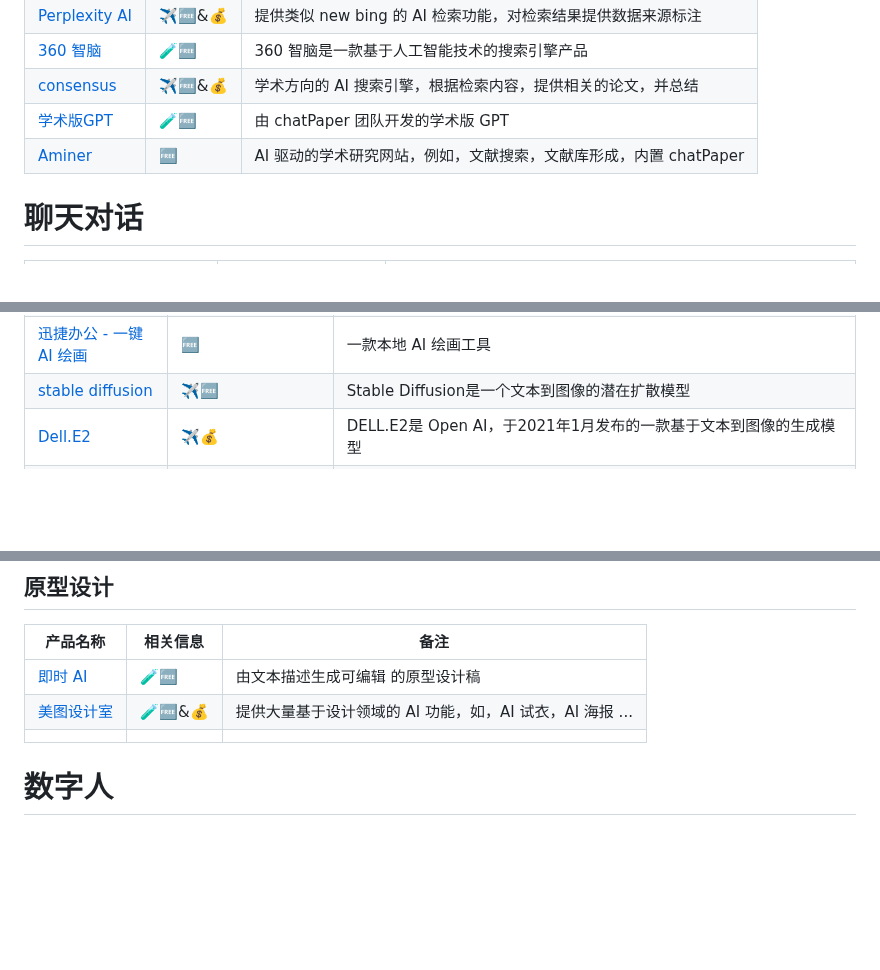
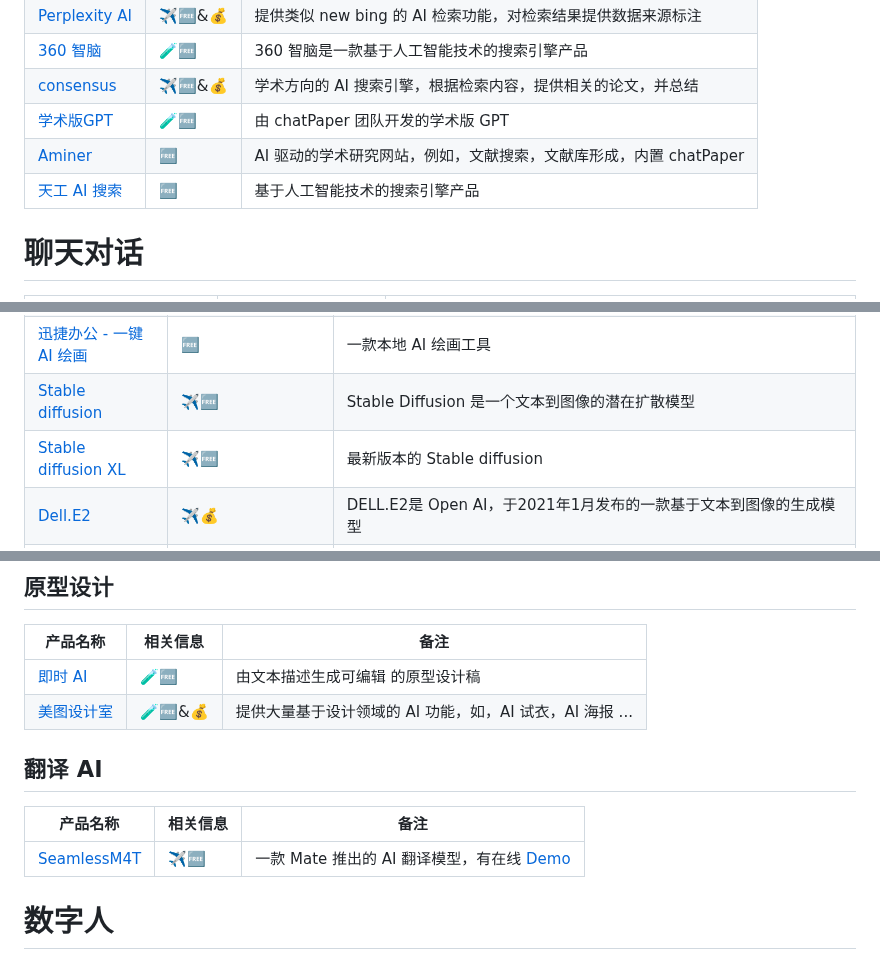
Before and after one commit to Eternaldeath/AIProductHome, a Markdown page: README.md, 3 parts joined by grey strips. Rendered like a GitHub page; blank space fills up the shorter version.

```diff
--- a/README.md
+++ b/README.md
@@ -77,6 +86,7 @@
 | [consensus](https://consensus.app/search/)       | ✈️🆓&💰     | 学术方向的 AI 搜索引擎，根据检索内容，提供相关的论文，并总结 |
 | [学术版GPT](https://academic.chatwithpaper.org/) | 🧪🆓       | 由 chatPaper 团队开发的学术版 GPT                            |
 | [Aminer](https://www.aminer.cn/)                 | 🆓        | AI 驱动的学术研究网站，例如，文献搜索，文献库形成，内置 chatPaper |
+| [天工 AI 搜索](https://search.tiangong.cn/)      | 🆓        | 基于人工智能技术的搜索引擎产品                               |
 
 
 
@@ -146,7 +170,8 @@
 |[文心一格](https://yige.baidu.com/)|🆓&💰|一款百度推出的在线 AI 绘画工具|
 |[稿定 AI](https://www.gaoding.com/ai)|🆓&💰|稿定AI是一款国内首个基于ControlNet模型打造的AI绘画产品，是稿定科技多年深耕内容生产领域、并全面拥抱AI的阶段性重要成果|
 |[迅捷办公 - 一键 AI 绘画](https://www.xunjiepdf.com/aihuihuapc?stzhcjx230721-589056030)|🆓|一款本地 AI 绘画工具|
-|[stable diffusion](https://stablediffusionweb.com/)|✈️🆓|Stable Diffusion是一个文本到图像的潜在扩散模型|
+|[Stable diffusion](https://stablediffusionweb.com/)|✈️🆓|Stable Diffusion 是一个文本到图像的潜在扩散模型|
+|[Stable diffusion XL](https://www.stablediffusionai.ai/zh-CN)|✈️🆓|最新版本的 Stable diffusion|
 |[Dell.E2](https://openai.com/product/dall-e-2)|✈️💰|DELL.E2是 Open AI，于2021年1月发布的一款基于文本到图像的生成模型|
 |[viz-gpt](https://www.vizgpt.ai/)|✈️🆓🔓|利用 GPT 的自然语言对话生成数据可视化，这是一个 github 的开源仓库，带有 play ground 在线体验|
 |[DragGAN](https://github.com/XingangPan/DragGAN)|✈️🆓🔓|图像处理的开源工具，比如，你可以使用该产品来使得狗的嘴闭上|
@@ -231,7 +263,12 @@
 | ---------------------------------------- | -------- | -------------------------------------------------------- |
 | [即时 AI](https://js.design/ai-upcoming) | 🧪🆓       | 由文本描述生成可编辑 的原型设计稿                        |
 | [美图设计室](https://design.meitu.com/)  | 🧪🆓&💰     | 提供大量基于设计领域的 AI 功能，如，AI 试衣，AI 海报 ... |
-|                                          |          |                                                          |
+
+## 翻译 AI
+
+| 产品名称                                                     | 相关信息 | 备注                                                         |
+| ------------------------------------------------------------ | -------- | ------------------------------------------------------------ |
+| [SeamlessM4T](https://github.com/facebookresearch/seamless_communication) | ✈️🆓       | 一款 Mate 推出的 AI 翻译模型，有在线 [Demo](https://seamless.metademolab.com/) |
 
 
 
```
Also changed, not shown: other parts of README.md (+41 -11 lines).
